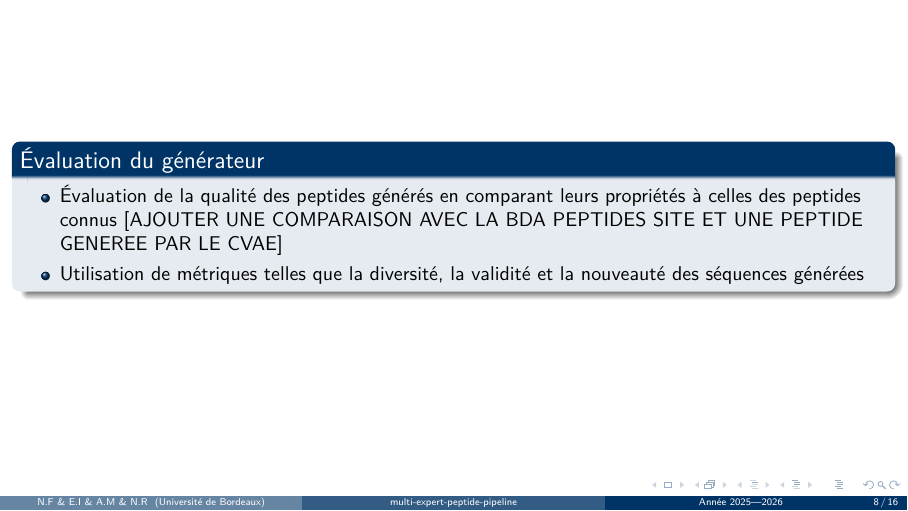
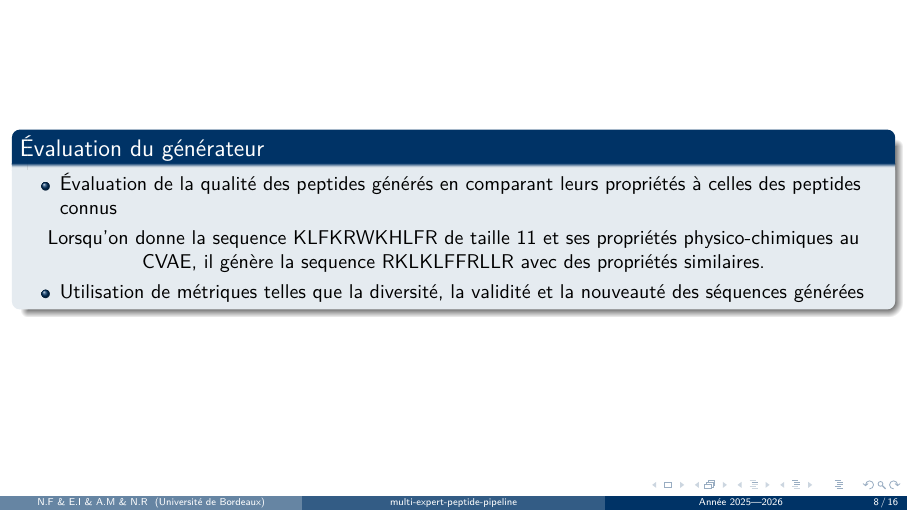
Before and after one commit to Roirtur/multi-expert-peptide-pipeline, LaTeX slides (diapo/diapo.tex, which reads diapo/sections/02_generateur.tex): page 8 of 16. Compiled offline with pdfLaTeX.

Commit message:
Enhance evaluation block with peptide comparison
Added a comparison with known peptides and provided an example of a generated sequence.

```diff
--- a/diapo/sections/02_generateur.tex
+++ b/diapo/sections/02_generateur.tex
@@ -52,7 +52,12 @@
 \begin{frame}
     \begin{block}{Évaluation du générateur}
         \begin{itemize}
-        \item Évaluation de la qualité des peptides générés en comparant leurs propriétés à celles des peptides connus [AJOUTER UNE COMPARAISON AVEC LA BDA PEPTIDES SITE ET UNE PEPTIDE GENEREE PAR LE CVAE]
+        \item Évaluation de la qualité des peptides générés en comparant leurs propriétés à celles des peptides connus
+        \end{itemize}
+        \centering
+        Lorsqu'on donne la sequence KLFKRWKHLFR de taille 11 et ses propriétés physico-chimiques au CVAE, il génère la sequence RKLKLFFRLLR avec des propriétés similaires.
+
+        \begin{itemize}
         \item Utilisation de métriques telles que la diversité, la validité et la nouveauté des séquences générées
         \end{itemize}
     \end{block}
```
